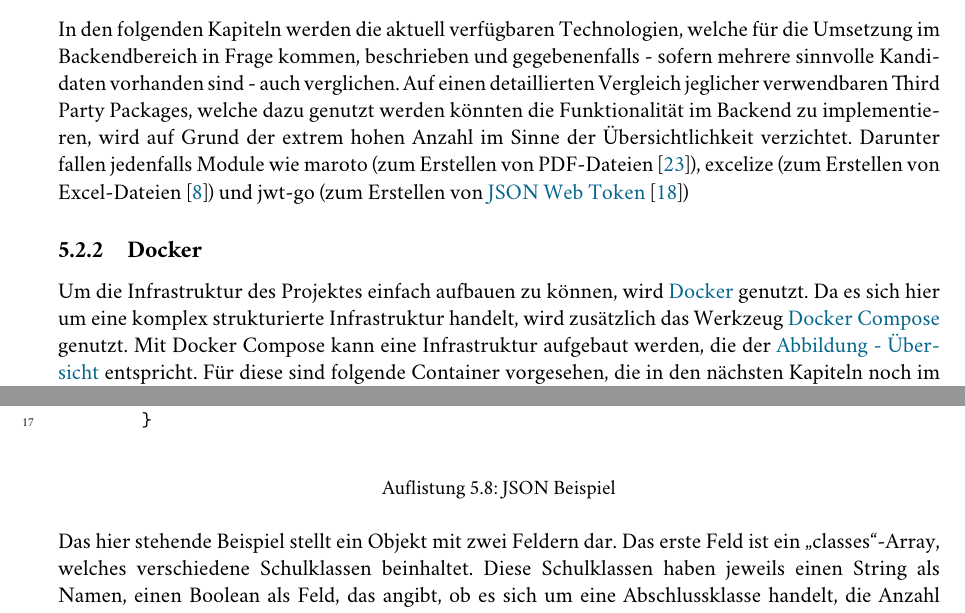
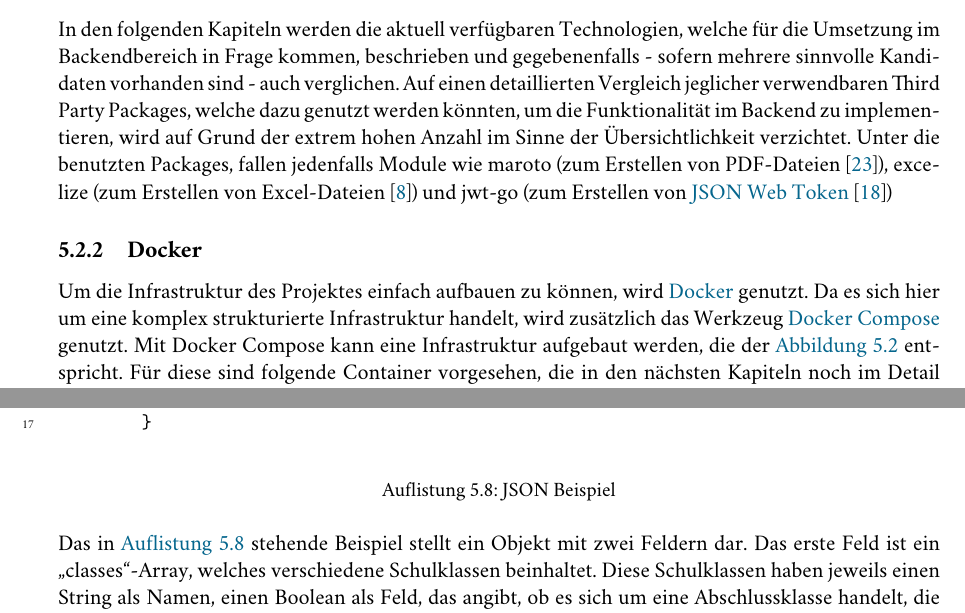
Before and after one commit to refundable-tgm/diploma-thesis, a LaTeX thesis (main.tex, which reads chapters/studie/mbeier.tex): two parts of pages 32 and 37 of 134, joined at a grey line, cut so that both start at the same text. Compiled offline with pdfLaTeX.

Commit message:
corrected sota

```diff
--- a/chapters/studie/mbeier.tex
+++ b/chapters/studie/mbeier.tex
@@ -11,9 +11,9 @@
 	\end{figure}
 
 	\newpage
-	In den folgenden Kapiteln werden die aktuell verfügbaren Technologien, welche für die Umsetzung im Backendbereich in Frage kommen, beschrieben und gegebenenfalls - sofern mehrere sinnvolle Kandidaten vorhanden sind - auch verglichen. Auf einen detaillierten Vergleich jeglicher verwendbaren Third Party Packages, welche dazu genutzt werden könnten die Funktionalität im Backend zu implementieren, wird auf Grund der extrem hohen Anzahl im Sinne der Übersichtlichkeit verzichtet. Darunter fallen jedenfalls Module wie maroto (zum Erstellen von PDF-Dateien \cite{maroto}), excelize (zum Erstellen von Excel-Dateien \cite{excelize}) und jwt-go (zum Erstellen von \Gls{jwt} \cite{jwt-go})
+	In den folgenden Kapiteln werden die aktuell verfügbaren Technologien, welche für die Umsetzung im Backendbereich in Frage kommen, beschrieben und gegebenenfalls - sofern mehrere sinnvolle Kandidaten vorhanden sind - auch verglichen. Auf einen detaillierten Vergleich jeglicher verwendbaren Third Party Packages, welche dazu genutzt werden könnten, um die Funktionalität im Backend zu implementieren, wird auf Grund der extrem hohen Anzahl im Sinne der Übersichtlichkeit verzichtet. Unter die benutzten Packages, fallen jedenfalls Module wie maroto (zum Erstellen von PDF-Dateien \cite{maroto}), excelize (zum Erstellen von Excel-Dateien \cite{excelize}) und jwt-go (zum Erstellen von \Gls{jwt} \cite{jwt-go})
 	\subsection{Docker}
-	Um die Infrastruktur des Projektes einfach aufbauen zu können, wird \Gls{docker} genutzt. Da es sich hier um eine komplex strukturierte Infrastruktur handelt, wird zusätzlich das Werkzeug \Gls{dcompose} genutzt. Mit Docker Compose kann eine Infrastruktur aufgebaut werden, die der \hyperref[fig:uebersicht]{Abbildung - Übersicht} entspricht. Für diese sind folgende Container vorgesehen, die in den nächsten Kapiteln noch im Detail beschrieben werden.
+	Um die Infrastruktur des Projektes einfach aufbauen zu können, wird \Gls{docker} genutzt. Da es sich hier um eine komplex strukturierte Infrastruktur handelt, wird zusätzlich das Werkzeug \Gls{dcompose} genutzt. Mit Docker Compose kann eine Infrastruktur aufgebaut werden, die der \hyperref[fig:uebersicht]{Abbildung 5.2} entspricht. Für diese sind folgende Container vorgesehen, die in den nächsten Kapiteln noch im Detail beschrieben werden.
 		\subsubsection{Datenbank}
 		\label{sec:db}
 		Um die Daten, die durch Refundable erhoben und generiert werden, zu speichern, wird eine \gls{db} benötigt. Auf Grund der Daten, welche sich durch unterschiedliche Datenstrukturen auszeichnen, ist der Einsatz einer \gls{relDb} nicht sinnvoll. Stattdessen empfiehlt sich die Verwendung einer \gls{nosqlDb}.
@@ -129,7 +129,7 @@
 		\end{code}
 		\captionof{listing}{JSON Beispiel}
 		\label{code:json}~\\
-		Das hier stehende Beispiel stellt ein Objekt mit zwei Feldern dar. Das erste Feld ist ein \enquote{classes}-Array, welches verschiedene Schulklassen beinhaltet. Diese Schulklassen haben jeweils einen String als Namen, einen Boolean als Feld, das angibt, ob es sich um eine Abschlussklasse handelt, die Anzahl der Schüler als Zahl und den Namen des Klassensprechers. Nachdem die Definition des Arrays abgeschlossen ist, wird noch ein weiteres Feld im obersten Objekt angegeben, welches das aktuelle Datum als String beinhaltet.
+		Das in \hyperref[code:json]{Auflistung 5.8} stehende Beispiel stellt ein Objekt mit zwei Feldern dar. Das erste Feld ist ein \enquote{classes}-Array, welches verschiedene Schulklassen beinhaltet. Diese Schulklassen haben jeweils einen String als Namen, einen Boolean als Feld, das angibt, ob es sich um eine Abschlussklasse handelt, die Anzahl der Schüler als Zahl und den Namen des Klassensprechers. Nachdem die Definition des Arrays abgeschlossen ist, wird noch ein weiteres Feld im obersten Objekt angegeben, welches das aktuelle Datum als String beinhaltet.
 		\\~\\
 		Der JSON-Standard umfasst genaue Regeln, wie mit den Datentypen, speziell mit Strings und Zahlen, umzugehen ist \cite{rfc4627}.
 		Über einen JSON-Generator kann ein JSON-Text auf Basis eines Dateninputs generiert werden. Wenn die Daten aus dem JSON-Textformat wieder extrahiert werden sollen, spricht man vom \enquote{parsen} von Daten.\\
```
Also changed, not shown: chapters/studie/mbeier.tex (2 more changed lines).
